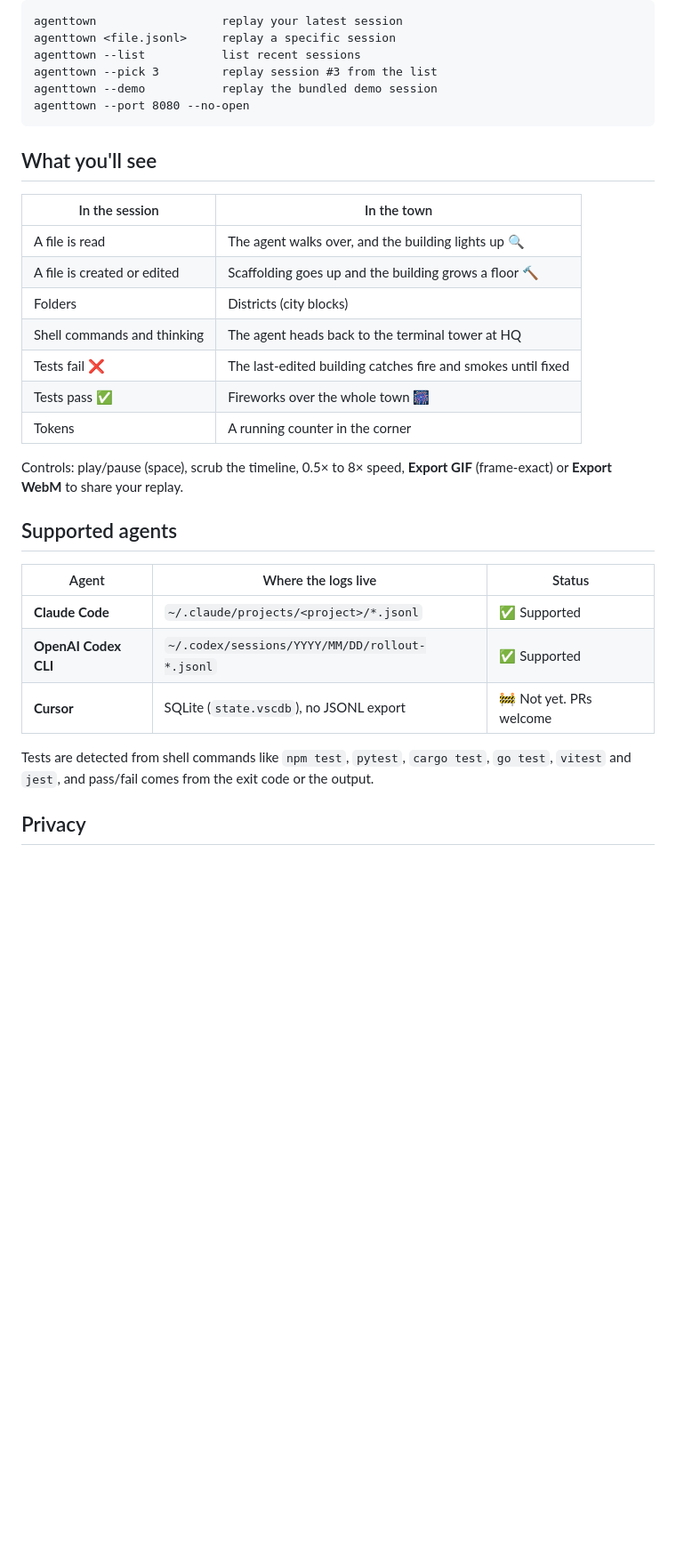
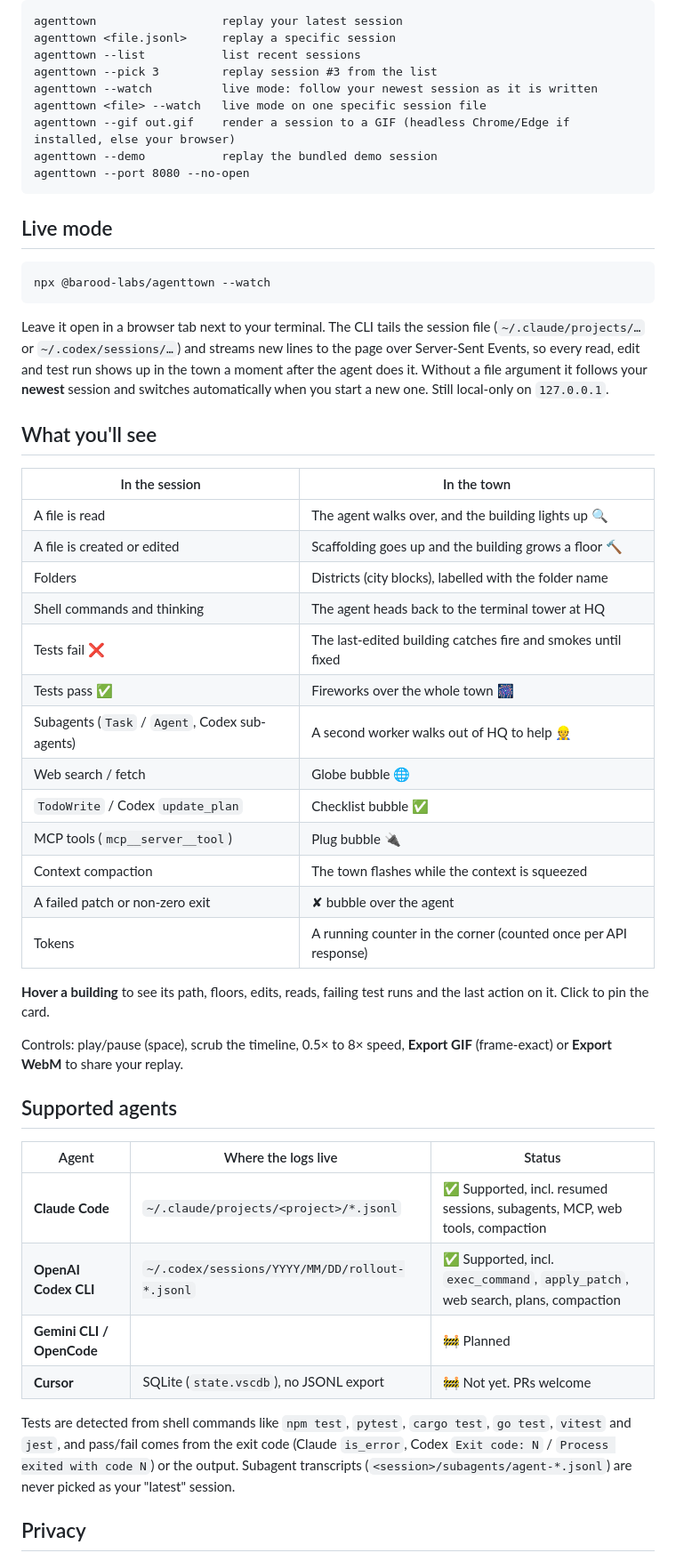
Before and after one commit to barood-labs/agenttown, a Markdown page: README.md, the part around one of its changes. Shown at 89% size. Drawn GitHub-style; blank space fills up the shorter version.

````diff
--- a/README.md
+++ b/README.md
@@ -38,9 +40,20 @@ agenttown                  replay your latest session
 agenttown <file.jsonl>     replay a specific session
 agenttown --list           list recent sessions
 agenttown --pick 3         replay session #3 from the list
+agenttown --watch          live mode: follow your newest session as it is written
+agenttown <file> --watch   live mode on one specific session file
+agenttown --gif out.gif    render a session to a GIF (headless Chrome/Edge if installed, else your browser)
 agenttown --demo           replay the bundled demo session
 agenttown --port 8080 --no-open
 ```
+
+## Live mode
+
+```bash
+npx @barood-labs/agenttown --watch
+```
+
+Leave it open in a browser tab next to your terminal. The CLI tails the session file (`~/.claude/projects/…` or `~/.codex/sessions/…`) and streams new lines to the page over Server-Sent Events, so every read, edit and test run shows up in the town a moment after the agent does it. Without a file argument it follows your **newest** session and switches automatically when you start a new one. Still local-only on `127.0.0.1`.
 
 ## What you'll see
 
@@ -48,11 +61,19 @@ agenttown --port 8080 --no-open
 | --- | --- |
 | A file is read | The agent walks over, and the building lights up 🔍 |
 | A file is created or edited | Scaffolding goes up and the building grows a floor 🔨 |
-| Folders | Districts (city blocks) |
+| Folders | Districts (city blocks), labelled with the folder name |
 | Shell commands and thinking | The agent heads back to the terminal tower at HQ |
 | Tests fail ❌ | The last-edited building catches fire and smokes until fixed |
 | Tests pass ✅ | Fireworks over the whole town 🎆 |
-| Tokens | A running counter in the corner |
+| Subagents (`Task` / `Agent`, Codex sub-agents) | A second worker walks out of HQ to help 👷 |
+| Web search / fetch | Globe bubble 🌐 |
+| `TodoWrite` / Codex `update_plan` | Checklist bubble ✅ |
+| MCP tools (`mcp__server__tool`) | Plug bubble 🔌 |
+| Context compaction | The town flashes while the context is squeezed |
+| A failed patch or non-zero exit | ✘ bubble over the agent |
+| Tokens | A running counter in the corner (counted once per API response) |
+
+**Hover a building** to see its path, floors, edits, reads, failing test runs and the last action on it. Click to pin the card.
 
 Controls: play/pause (space), scrub the timeline, 0.5× to 8× speed, **Export GIF** (frame-exact) or **Export WebM** to share your replay.
 
@@ -60,11 +81,12 @@ Controls: play/pause (space), scrub the timeline, 0.5× to 8× speed, **Export G
 
 | Agent | Where the logs live | Status |
 | --- | --- | --- |
-| **Claude Code** | `~/.claude/projects/<project>/*.jsonl` | ✅ Supported |
-| **OpenAI Codex CLI** | `~/.codex/sessions/YYYY/MM/DD/rollout-*.jsonl` | ✅ Supported |
+| **Claude Code** | `~/.claude/projects/<project>/*.jsonl` | ✅ Supported, incl. resumed sessions, subagents, MCP, web tools, compaction |
+| **OpenAI Codex CLI** | `~/.codex/sessions/YYYY/MM/DD/rollout-*.jsonl` | ✅ Supported, incl. `exec_command`, `apply_patch`, web search, plans, compaction |
+| **Gemini CLI / OpenCode** | | 🚧 Planned |
 | **Cursor** | SQLite (`state.vscdb`), no JSONL export | 🚧 Not yet. PRs welcome |
 
-Tests are detected from shell commands like `npm test`, `pytest`, `cargo test`, `go test`, `vitest` and `jest`, and pass/fail comes from the exit code or the output.
+Tests are detected from shell commands like `npm test`, `pytest`, `cargo test`, `go test`, `vitest` and `jest`, and pass/fail comes from the exit code (Claude `is_error`, Codex `Exit code: N` / `Process exited with code N`) or the output. Subagent transcripts (`<session>/subagents/agent-*.jsonl`) are never picked as your "latest" session.
 
 ## Privacy
 
````
Also changed, not shown: other parts of README.md (+7 -4 lines), docs/hero.gif, 15 other files.
